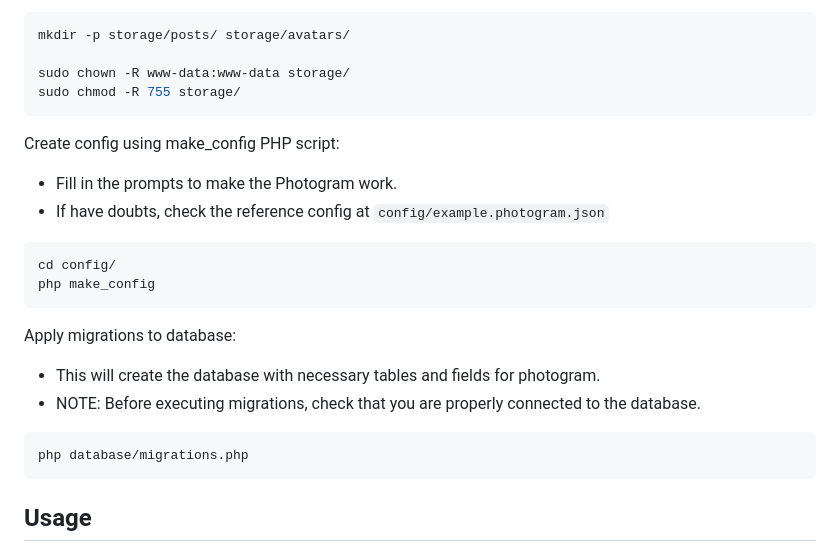
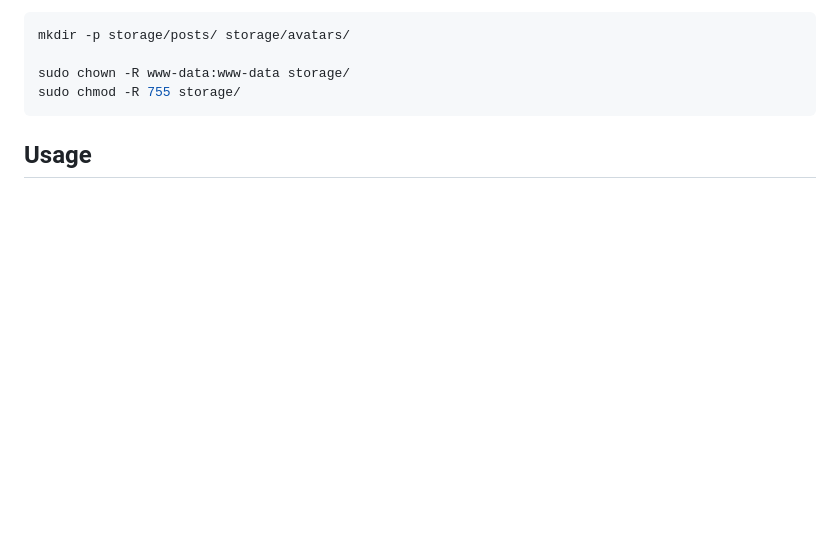
Before and after one commit to henry-jacq/photogram-mongodb, a Markdown page: README.md, the part around the change. Rendered like a GitHub page; blank space fills up the shorter version.

````diff
--- a/README.md
+++ b/README.md
@@ -133,20 +133,6 @@ sudo chown -R www-data:www-data storage/
 sudo chmod -R 755 storage/
 ```
 
-Create config using make_config PHP script:
-- Fill in the prompts to make the Photogram work.
-- If have doubts, check the reference config at `config/example.photogram.json`
-```bash
-cd config/
-php make_config
-```
-
-Apply migrations to database:
-- This will create the database with necessary tables and fields for photogram.
-- NOTE: Before executing migrations, check that you are properly connected to the database.
-```bash
-php database/migrations.php
-```
 
 ## Usage
 
````
